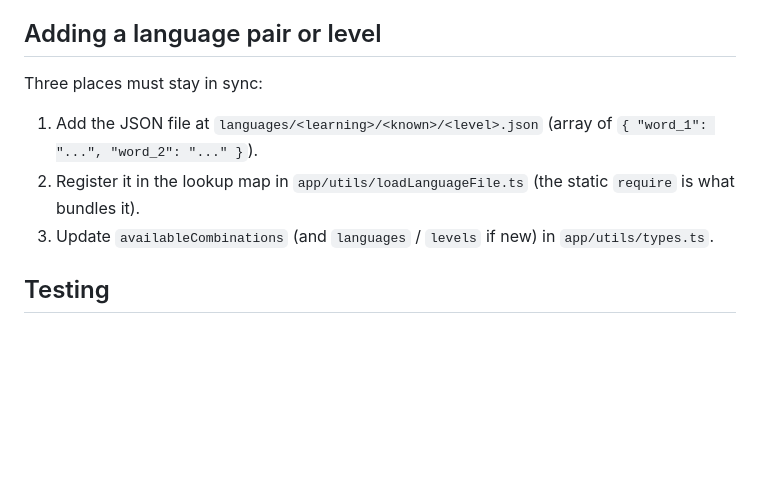
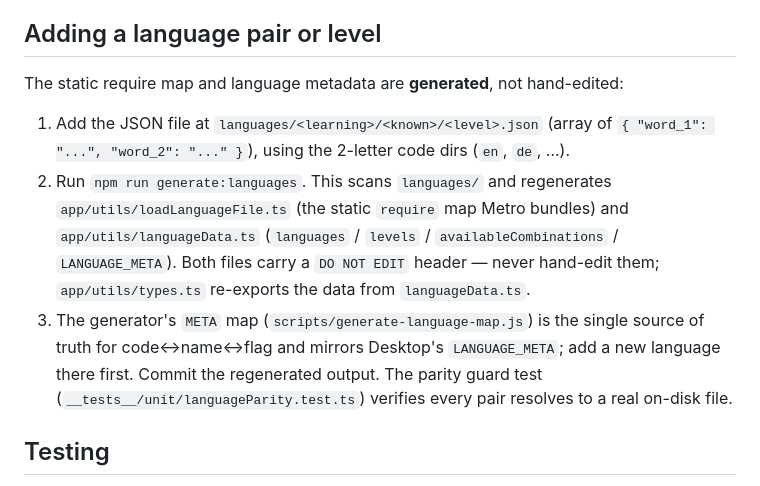
Before and after one commit to huseyn0w/VocabularifyMobile, a Markdown page: CLAUDE.md, the part around the change. GitHub-like rendering; blank space fills up the shorter version.

Commit message:
docs(mobile): document generator workflow for adding languages

```diff
--- a/CLAUDE.md
+++ b/CLAUDE.md
@@ -56,10 +56,10 @@ Navigation tree:
 
 ## Adding a language pair or level
 
-Three places must stay in sync:
-1. Add the JSON file at `languages/<learning>/<known>/<level>.json` (array of `{ "word_1": "...", "word_2": "..." }`).
-2. Register it in the lookup map in `app/utils/loadLanguageFile.ts` (the static `require` is what bundles it).
-3. Update `availableCombinations` (and `languages` / `levels` if new) in `app/utils/types.ts`.
+The static require map and language metadata are **generated**, not hand-edited:
+1. Add the JSON file at `languages/<learning>/<known>/<level>.json` (array of `{ "word_1": "...", "word_2": "..." }`), using the 2-letter code dirs (`en`, `de`, …).
+2. Run `npm run generate:languages`. This scans `languages/` and regenerates `app/utils/loadLanguageFile.ts` (the static `require` map Metro bundles) and `app/utils/languageData.ts` (`languages` / `levels` / `availableCombinations` / `LANGUAGE_META`). Both files carry a `DO NOT EDIT` header — never hand-edit them; `app/utils/types.ts` re-exports the data from `languageData.ts`.
+3. The generator's `META` map (`scripts/generate-language-map.js`) is the single source of truth for code↔name↔flag and mirrors Desktop's `LANGUAGE_META`; add a new language there first. Commit the regenerated output. The parity guard test (`__tests__/unit/languageParity.test.ts`) verifies every pair resolves to a real on-disk file.
 
 ## Testing
 
```
